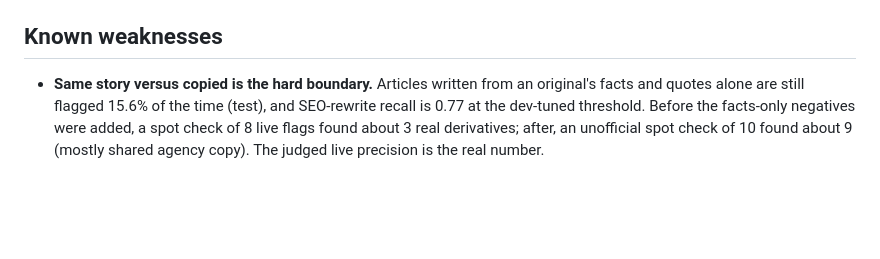
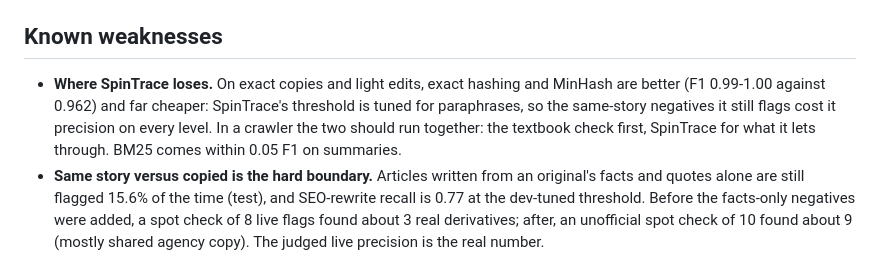
Before and after one commit to disgruntled-penguin/IR-crawler, a Markdown page: README.md, the part around the change. GitHub-like rendering; blank space fills up the shorter version.

Commit message:
State where SpinTrace loses to the baselines

```diff
--- a/README.md
+++ b/README.md
@@ -343,6 +343,10 @@ Retrieval variants (Recall@1 / Recall@20, all levels):
 
 ## Known weaknesses
 
+- **Where SpinTrace loses.** On exact copies and light edits, exact hashing and MinHash are better (F1 0.99-1.00
+  against 0.962) and far cheaper: SpinTrace's threshold is tuned for paraphrases, so the same-story negatives it
+  still flags cost it precision on every level. In a crawler the two should run together: the textbook check first,
+  SpinTrace for what it lets through. BM25 comes within 0.05 F1 on summaries.
 - **Same story versus copied is the hard boundary.** Articles written from an original's facts and quotes alone
   are still flagged 15.6% of the time (test), and SEO-rewrite recall is 0.77 at the dev-tuned threshold. Before
   the facts-only negatives were added, a spot check of 8 live flags found about 3 real derivatives; after, an
```
